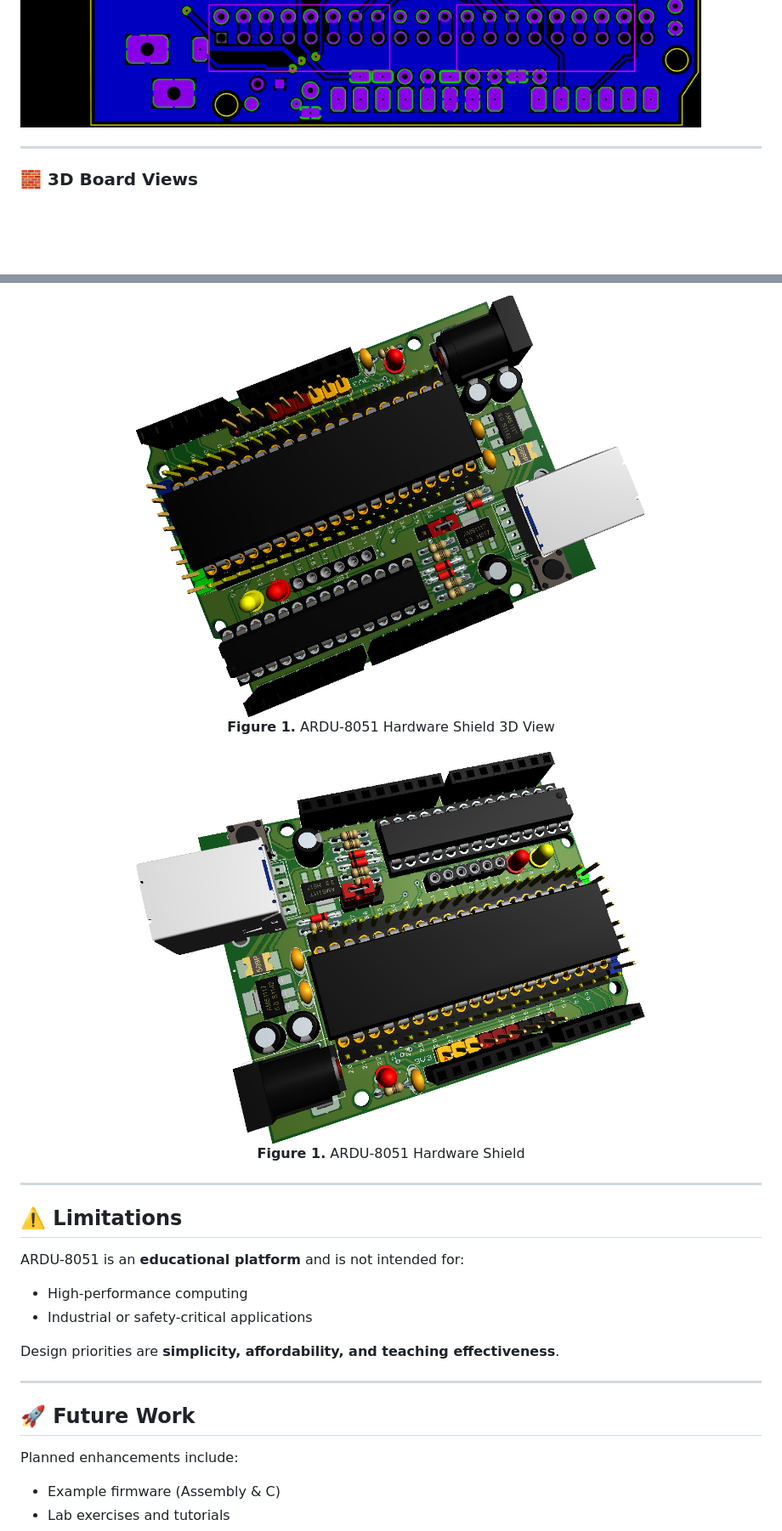
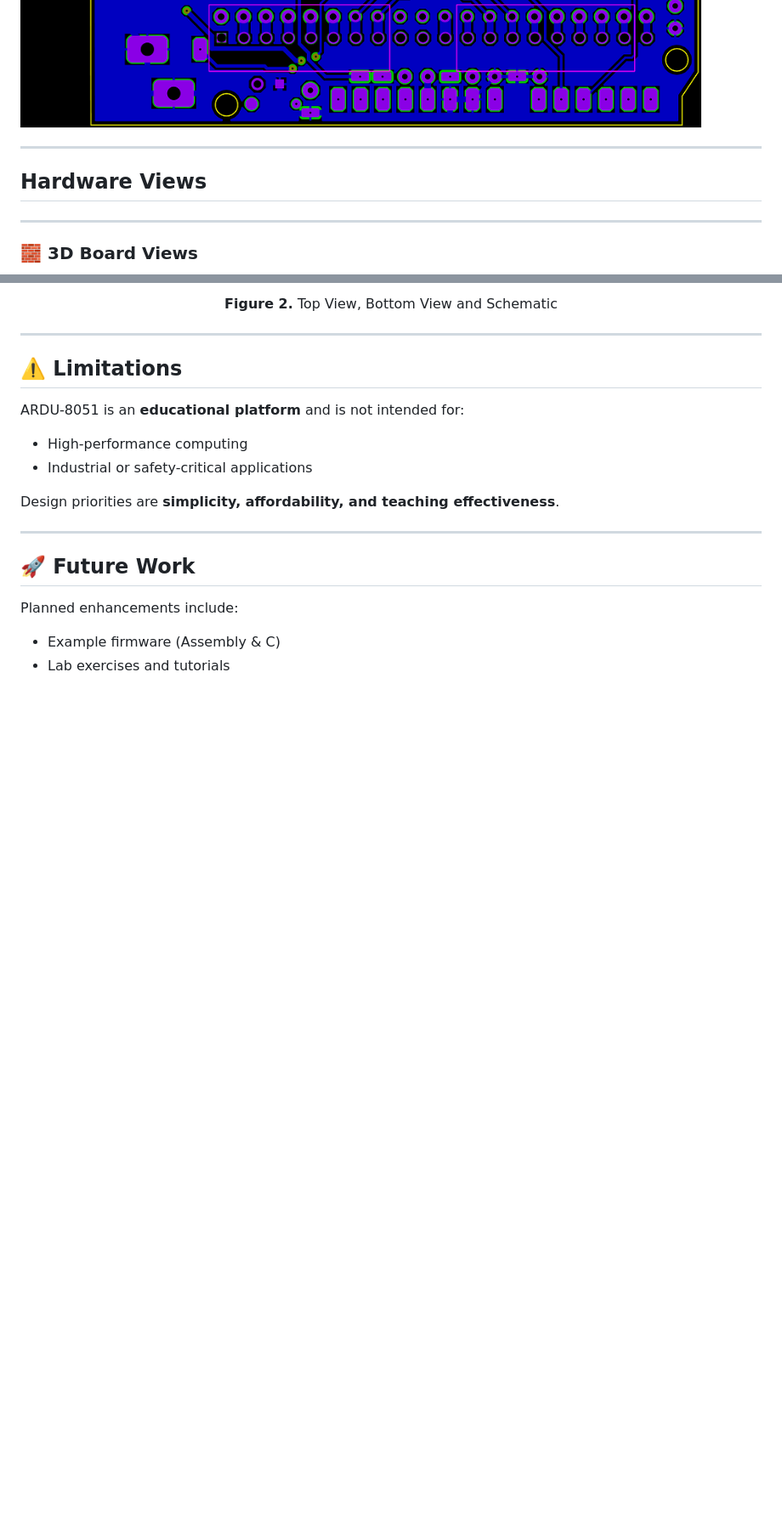
Before and after one commit to gmostofabd/ARDU-8051, a Markdown page: README.md, 2 parts joined by grey strips. Shown at 85% size. Drawn GitHub-style; blank space fills up the shorter version.

```diff
--- a/README.md
+++ b/README.md
@@ -176,6 +176,11 @@ Contributions are welcome: hardware improvements, documentation corrections, add
 ![PCB Top View](docs/images/ARDU-8051-PCB-Top.png)
 ![PCB Bottom View](docs/images/ARDU-8051-PCB-Bottom.png)
 
+
+---
+
+## Hardware Views
+
 ---
 
 ### 🧱 3D Board Views
@@ -182,15 +192,8 @@ Contributions are welcome: hardware improvements, documentation corrections, add
 
-<figure align="center">
-  <img src="docs/images/ARDU-8051-3D-2.png" width="600">
-  <figcaption><b>Figure 1.</b> ARDU-8051 Hardware Shield 3D View</figcaption>
-</figure>
-
-<figure align="center">
-  <img src="docs/images/ARDU-8051-3D-1.png" width="600">
-  <figcaption><b>Figure 1.</b> ARDU-8051 Hardware Shield</figcaption>
-</figure>
+<p align="center"><b>Figure 2.</b> Top View, Bottom View and Schematic</p>
 
 ---
+
 
 ## ⚠️ Limitations
 
```
Also changed, not shown: other parts of README.md (+5 -0 lines).
